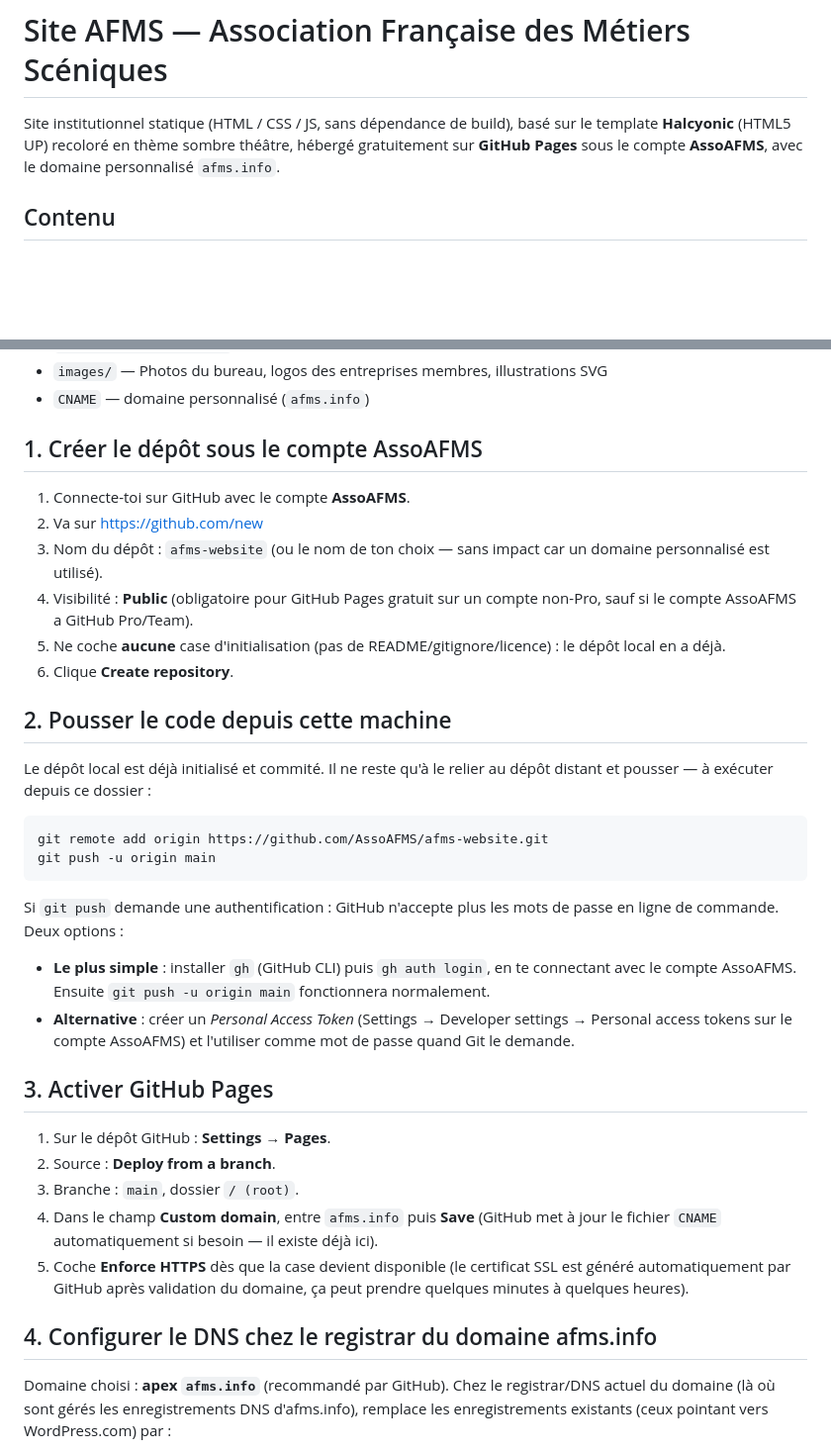
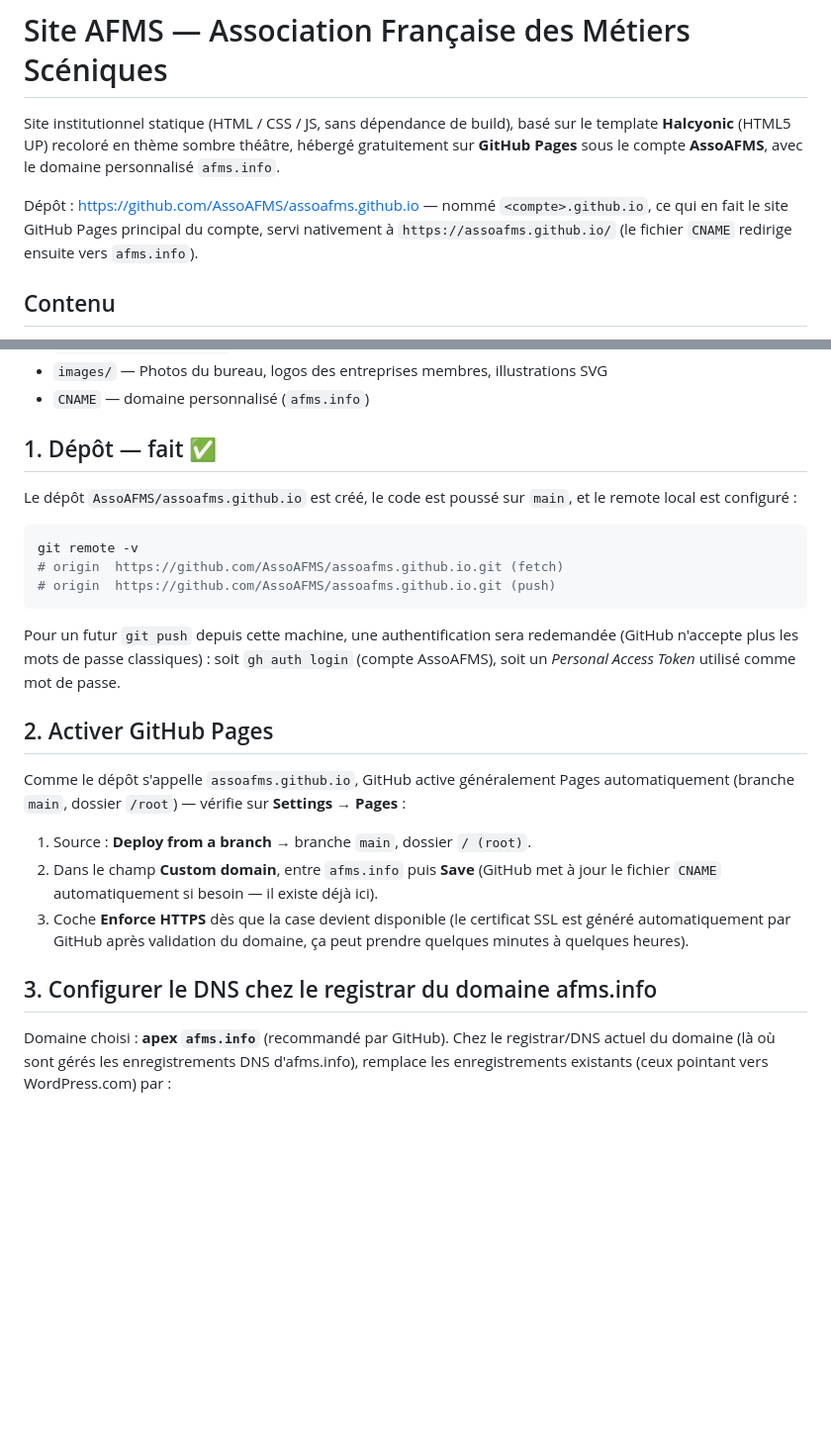
Before and after one commit to AssoAFMS/assoafms.github.io, a Markdown page: README.md, 2 parts joined by grey strips. Shown at 99% size. GitHub-like rendering; blank space fills up the shorter version.

Commit message:
Update README with new repo name after rename to assoafms.github.io

````diff
--- a/README.md
+++ b/README.md
@@ -3,6 +3,10 @@
 Site institutionnel statique (HTML / CSS / JS, sans dépendance de build), basé sur le
 template **Halcyonic** (HTML5 UP) recoloré en thème sombre théâtre, hébergé gratuitement
 sur **GitHub Pages** sous le compte **AssoAFMS**, avec le domaine personnalisé `afms.info`.
+
+Dépôt : https://github.com/AssoAFMS/assoafms.github.io — nommé `<compte>.github.io`,
+ce qui en fait le site GitHub Pages principal du compte, servi nativement à
+`https://assoafms.github.io/` (le fichier `CNAME` redirige ensuite vers `afms.info`).
 
 ## Contenu
 
@@ -19,49 +23,34 @@ sur **GitHub Pages** sous le compte **AssoAFMS**, avec le domaine personnalisé
 - `images/` — Photos du bureau, logos des entreprises membres, illustrations SVG
 - `CNAME` — domaine personnalisé (`afms.info`)
 
-## 1. Créer le dépôt sous le compte AssoAFMS
+## 1. Dépôt — fait ✅
 
-1. Connecte-toi sur GitHub avec le compte **AssoAFMS**.
-2. Va sur https://github.com/new
-3. Nom du dépôt : `afms-website` (ou le nom de ton choix — sans impact car un domaine
-   personnalisé est utilisé).
-4. Visibilité : **Public** (obligatoire pour GitHub Pages gratuit sur un compte non-Pro,
-   sauf si le compte AssoAFMS a GitHub Pro/Team).
-5. Ne coche **aucune** case d'initialisation (pas de README/gitignore/licence) : le dépôt
-   local en a déjà.
-6. Clique **Create repository**.
-
-## 2. Pousser le code depuis cette machine
-
-Le dépôt local est déjà initialisé et commité. Il ne reste qu'à le relier au dépôt distant
-et pousser — à exécuter depuis ce dossier :
+Le dépôt `AssoAFMS/assoafms.github.io` est créé, le code est poussé sur `main`, et le
+remote local est configuré :
 
 ```bash
-git remote add origin https://github.com/AssoAFMS/afms-website.git
-git push -u origin main
+git remote -v
+# origin  https://github.com/AssoAFMS/assoafms.github.io.git (fetch)
+# origin  https://github.com/AssoAFMS/assoafms.github.io.git (push)
 ```
 
-Si `git push` demande une authentification : GitHub n'accepte plus les mots de passe en
-ligne de commande. Deux options :
+Pour un futur `git push` depuis cette machine, une authentification sera redemandée
+(GitHub n'accepte plus les mots de passe classiques) : soit `gh auth login` (compte
+AssoAFMS), soit un *Personal Access Token* utilisé comme mot de passe.
 
-- **Le plus simple** : installer `gh` (GitHub CLI) puis `gh auth login`, en te connectant
-  avec le compte AssoAFMS. Ensuite `git push -u origin main` fonctionnera normalement.
-- **Alternative** : créer un *Personal Access Token* (Settings → Developer settings →
-  Personal access tokens sur le compte AssoAFMS) et l'utiliser comme mot de passe quand
-  Git le demande.
+## 2. Activer GitHub Pages
 
-## 3. Activer GitHub Pages
+Comme le dépôt s'appelle `assoafms.github.io`, GitHub active généralement Pages
+automatiquement (branche `main`, dossier `/root`) — vérifie sur **Settings → Pages** :
 
-1. Sur le dépôt GitHub : **Settings → Pages**.
-2. Source : **Deploy from a branch**.
-3. Branche : `main`, dossier `/ (root)`.
-4. Dans le champ **Custom domain**, entre `afms.info` puis **Save**
+1. Source : **Deploy from a branch** → branche `main`, dossier `/ (root)`.
+2. Dans le champ **Custom domain**, entre `afms.info` puis **Save**
    (GitHub met à jour le fichier `CNAME` automatiquement si besoin — il existe déjà ici).
-5. Coche **Enforce HTTPS** dès que la case devient disponible (le certificat SSL est
+3. Coche **Enforce HTTPS** dès que la case devient disponible (le certificat SSL est
    généré automatiquement par GitHub après validation du domaine, ça peut prendre
    quelques minutes à quelques heures).
 
-## 4. Configurer le DNS chez le registrar du domaine afms.info
+## 3. Configurer le DNS chez le registrar du domaine afms.info
 
 Domaine choisi : **apex `afms.info`** (recommandé par GitHub). Chez le registrar/DNS
 actuel du domaine (là où sont gérés les enregistrements DNS d'afms.info), remplace les
````
